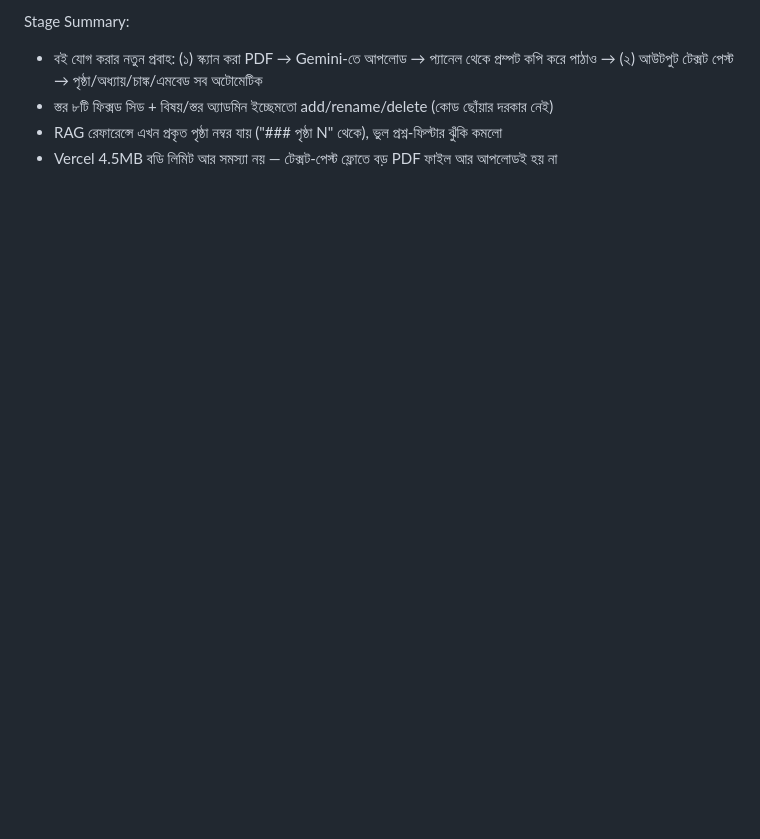
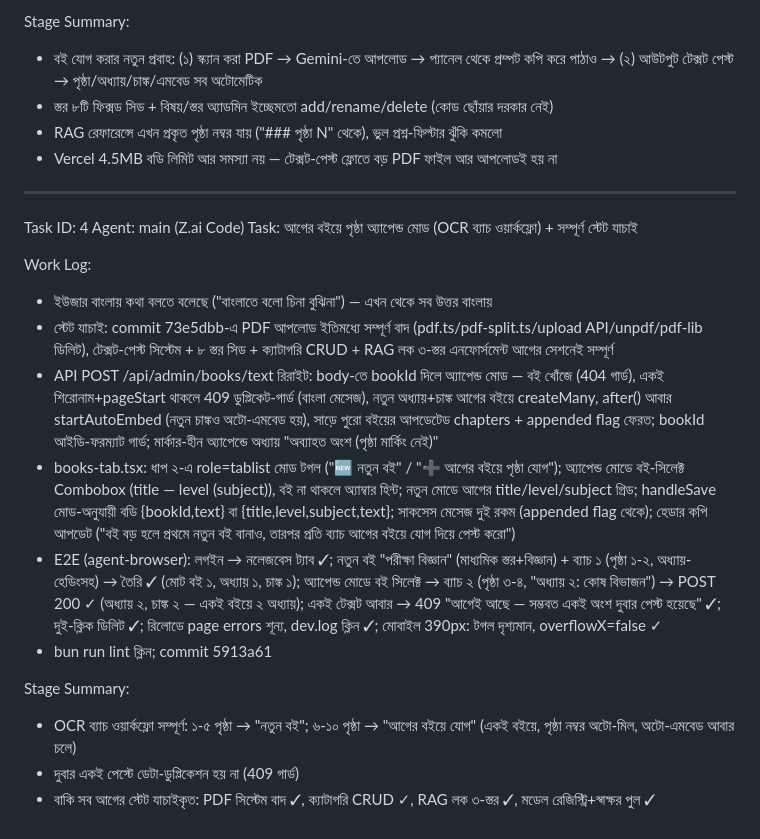
Before and after one commit to arlindglon/z-ai-free-tutor, a Markdown page: worklog.md, the part around the change. GitHub-like rendering; blank space fills up the shorter version.

Commit message:
98a64829-cf00-4240-8fda-edee1cf95d77

```diff
--- a/worklog.md
+++ b/worklog.md
@@ -423,3 +423,21 @@ Stage Summary:
 - স্তর ৮টি ফিক্সড সিড + বিষয়/স্তর অ্যাডমিন ইচ্ছেমতো add/rename/delete (কোড ছোঁয়ার দরকার নেই)
 - RAG রেফারেন্সে এখন প্রকৃত পৃষ্ঠা নম্বর যায় ("### পৃষ্ঠা N" থেকে), ভুল প্রশ্ন-ফিল্টার ঝুঁকি কমলো
 - Vercel 4.5MB বডি লিমিট আর সমস্যা নয় — টেক্সট-পেস্ট ফ্লোতে বড় PDF ফাইল আর আপলোডই হয় না
+
+---
+Task ID: 4
+Agent: main (Z.ai Code)
+Task: আগের বইয়ে পৃষ্ঠা অ্যাপেন্ড মোড (OCR ব্যাচ ওয়ার্কফ্লো) + সম্পূর্ণ স্টেট যাচাই
+
+Work Log:
+- ইউজার বাংলায় কথা বলতে বলেছে ("বাংলাতে বলো চিনা বুঝিনা") — এখন থেকে সব উত্তর বাংলায়
+- স্টেট যাচাই: commit 73e5dbb-এ PDF আপলোড ইতিমধ্যে সম্পূর্ণ বাদ (pdf.ts/pdf-split.ts/upload API/unpdf/pdf-lib ডিলিট), টেক্সট-পেস্ট সিস্টেম + ৮ স্তর সিড + ক্যাটাগরি CRUD + RAG লক ৩-স্তর এনফোর্সমেন্ট আগের সেশনেই সম্পূর্ণ
+- API POST /api/admin/books/text রিরাইট: body-তে bookId দিলে অ্যাপেন্ড মোড — বই খোঁজে (404 গার্ড), একই শিরোনাম+pageStart থাকলে 409 ডুপ্লিকেট-গার্ড (বাংলা মেসেজ), নতুন অধ্যায়+চাঙ্ক আগের বইয়ে createMany, after() আবার startAutoEmbed (নতুন চাঙ্কও অটো-এমবেড হয়), সাড়ে পুরো বইয়ের আপডেটেড chapters + appended flag ফেরত; bookId আইডি-ফরম্যাট গার্ড; মার্কার-হীন অ্যাপেন্ডে অধ্যায় "অব্যাহত অংশ (পৃষ্ঠা মার্কিং নেই)"
+- books-tab.tsx: ধাপ ২-এ role=tablist মোড টগল ("🆕 নতুন বই" / "➕ আগের বইয়ে পৃষ্ঠা যোগ"); অ্যাপেন্ড মোডে বই-সিলেক্ট Combobox (title — level (subject)), বই না থাকলে অ্যাম্বার হিন্ট; নতুন মোডে আগের title/level/subject গ্রিড; handleSave মোড-অনুযায়ী বডি {bookId,text} বা {title,level,subject,text}; সাকসেস মেসেজ দুই রকম (appended flag থেকে); হেডার কপি আপডেট ("বই বড় হলে প্রথমে নতুন বই বানাও, তারপর প্রতি ব্যাচ আগের বইয়ে যোগ দিয়ে পেস্ট করো")
+- E2E (agent-browser): লগইন → নলেজবেস ট্যাব ✓; নতুন বই "পরীক্ষা বিজ্ঞান" (মাধ্যমিক স্তর+বিজ্ঞান) + ব্যাচ ১ (পৃষ্ঠা ১-২, অধ্যায়-হেডিংসহ) → তৈরি ✓ (মোট বই ১, অধ্যায় ১, চাঙ্ক ১); অ্যাপেন্ড মোডে বই সিলেক্ট → ব্যাচ ২ (পৃষ্ঠা ৩-৪, "অধ্যায় ২: কোষ বিভাজন") → POST 200 ✓ (অধ্যায় ২, চাঙ্ক ২ — একই বইয়ে ২ অধ্যায়); একই টেক্সট আবার → 409 "আগেই আছে — সম্ভবত একই অংশ দুবার পেস্ট হয়েছে" ✓; দুই-ক্লিক ডিলিট ✓; রিলোডে page errors শূন্য, dev.log ক্লিন ✓; মোবাইল 390px: টগল দৃশ্যমান, overflowX=false ✓
+- bun run lint ক্লিন; commit 5913a61
+
+Stage Summary:
+- OCR ব্যাচ ওয়ার্কফ্লো সম্পূর্ণ: ১-৫ পৃষ্ঠা → "নতুন বই"; ৬-১০ পৃষ্ঠা → "আগের বইয়ে যোগ" (একই বইয়ে, পৃষ্ঠা নম্বর অটো-মিল, অটো-এমবেড আবার চলে)
+- দুবার একই পেস্টে ডেটা-ডুপ্লিকেশন হয় না (409 গার্ড)
+- বাকি সব আগের স্টেট যাচাইকৃত: PDF সিস্টেম বাদ ✓, ক্যাটাগরি CRUD ✓, RAG লক ৩-স্তর ✓, মডেল রেজিস্ট্রি+স্বাক্ষর পুল ✓
```
